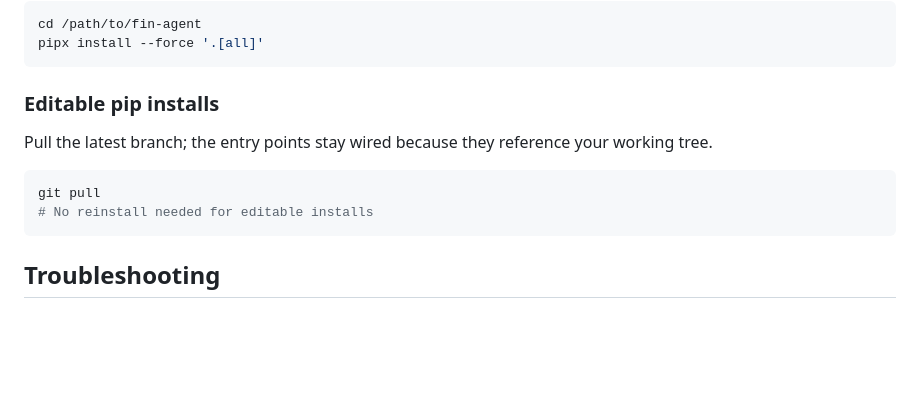
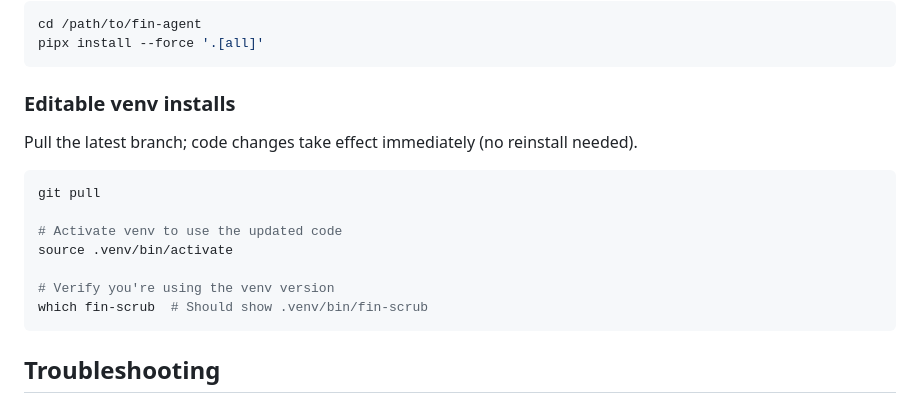
Before and after one commit to figelwump/fin-agent, a Markdown page: README.md, the part around one of its changes. GitHub-like rendering; blank space fills up the shorter version.

````diff
--- a/README.md
+++ b/README.md
@@ -214,13 +239,18 @@ cd /path/to/fin-agent
 pipx install --force '.[all]'
 ```
 
-### Editable pip installs
+### Editable venv installs
 
-Pull the latest branch; the entry points stay wired because they reference your working tree.
+Pull the latest branch; code changes take effect immediately (no reinstall needed).
 
 ```bash
 git pull
-# No reinstall needed for editable installs
+
+# Activate venv to use the updated code
+source .venv/bin/activate
+
+# Verify you're using the venv version
+which fin-scrub  # Should show .venv/bin/fin-scrub
 ```
 
 ## Troubleshooting
````
Also changed, not shown: other parts of README.md (+43 -2 lines).
